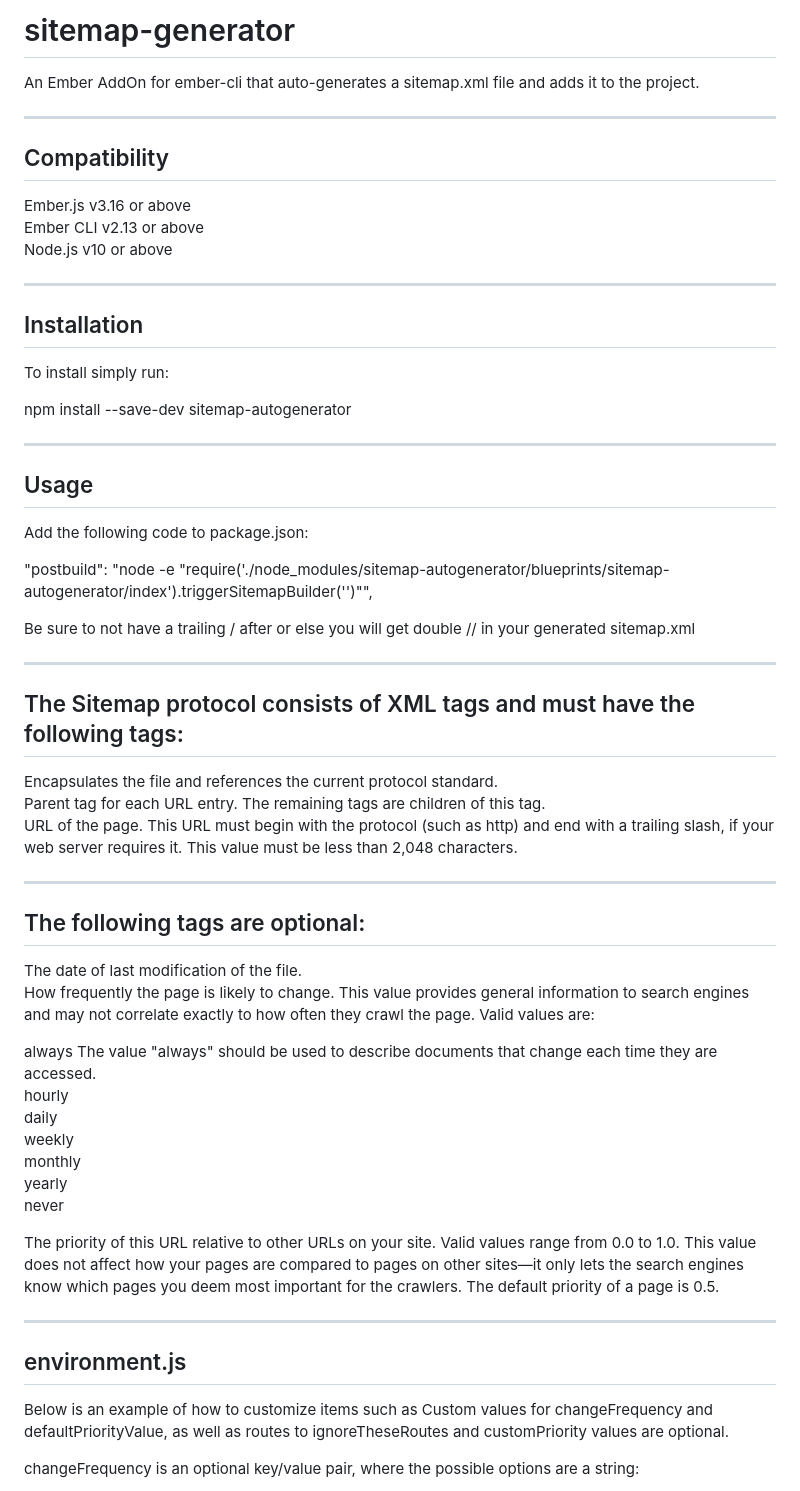
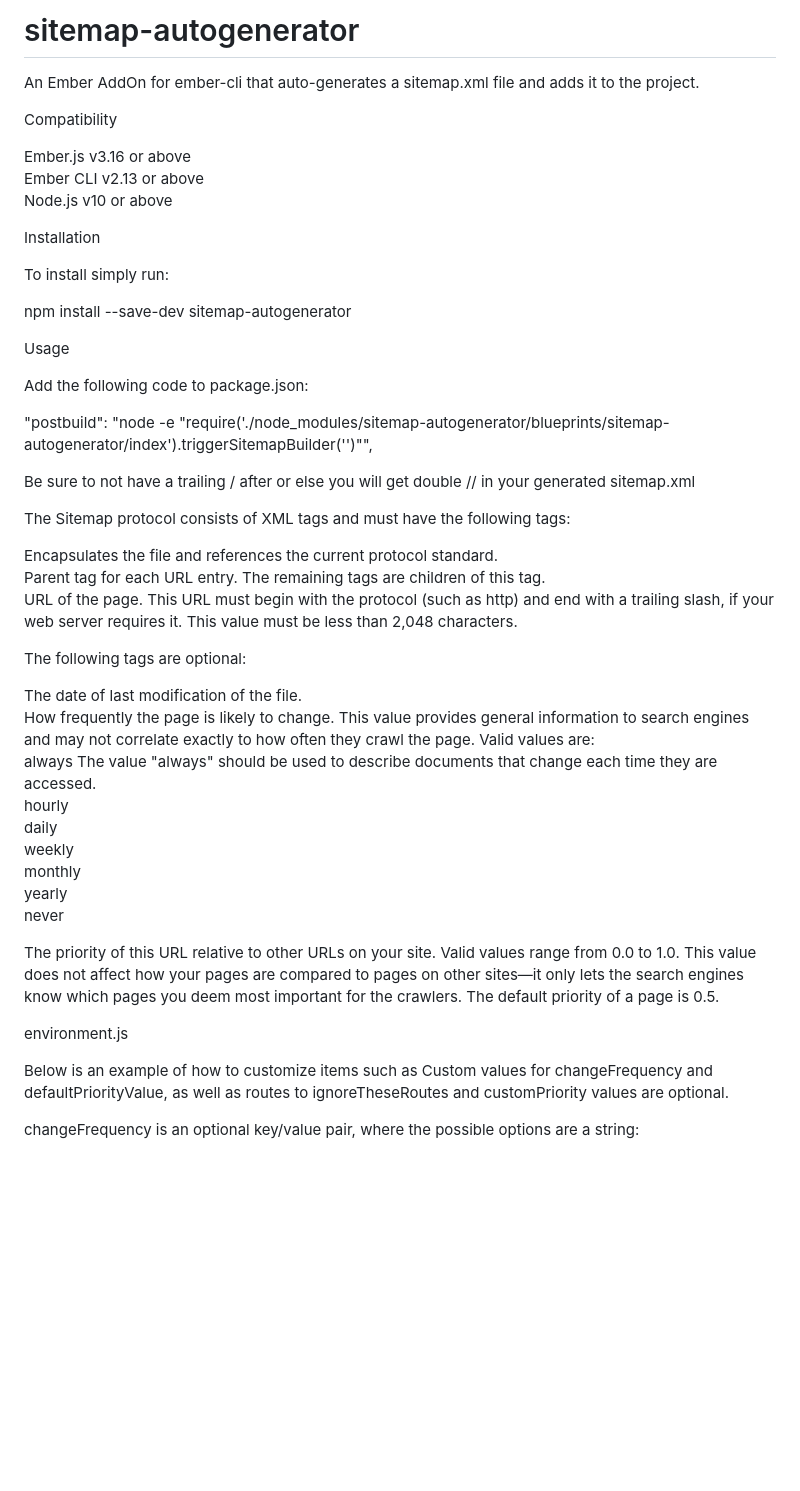
Before and after one commit to bayzed123/SitemapGenerator, a Markdown page: README.md, the part around one of its changes. GitHub-like rendering; blank space fills up the shorter version.

```diff
--- a/README.md
+++ b/README.md
@@ -1,26 +1,20 @@
-# sitemap-generator
+# sitemap-autogenerator
 
 An Ember AddOn for ember-cli that auto-generates a sitemap.xml file and adds it to the project.
 
----
-
-## Compatibility
+Compatibility
 
 Ember.js v3.16 or above
 Ember CLI v2.13 or above
 Node.js v10 or above
 
----
-
-## Installation
+Installation
 
 To install simply run:
 
 npm install --save-dev sitemap-autogenerator
 
----
-
-## Usage
+Usage
 
 Add the following code to package.json:
 
@@ -28,21 +22,16 @@ Add the following code to package.json:
 
 Be sure to not have a trailing / after <YOUR SITE ROOT URL> or else you will get double // in your generated sitemap.xml
 
----
-
-## The Sitemap protocol consists of XML tags and must have the following tags:
+The Sitemap protocol consists of XML tags and must have the following tags:
 
 <urlset> Encapsulates the file and references the current protocol standard.
 <url> Parent tag for each URL entry. The remaining tags are children of this tag.
 <loc> URL of the page. This URL must begin with the protocol (such as http) and end with a trailing slash, if your web server requires it. This value must be less than 2,048 characters.
 
----
-
-## The following tags are optional:
+The following tags are optional:
 
 <lastmod> The date of last modification of the file.
 <changefreq> How frequently the page is likely to change. This value provides general information to search engines and may not correlate exactly to how often they crawl the page. Valid values are:
-
 always The value "always" should be used to describe documents that change each time they are accessed.
 hourly
 daily
@@ -53,9 +42,7 @@ never
 
 <priority> The priority of this URL relative to other URLs on your site. Valid values range from 0.0 to 1.0. This value does not affect how your pages are compared to pages on other sites—it only lets the search engines know which pages you deem most important for the crawlers. The default priority of a page is 0.5.
 
----
-
-## environment.js
+environment.js
 
 Below is an example of how to customize items such as Custom values for changeFrequency and defaultPriorityValue, as well as routes to ignoreTheseRoutes and customPriority values are optional.
 
```
Also changed, not shown: other parts of README.md (+29 -43 lines).
